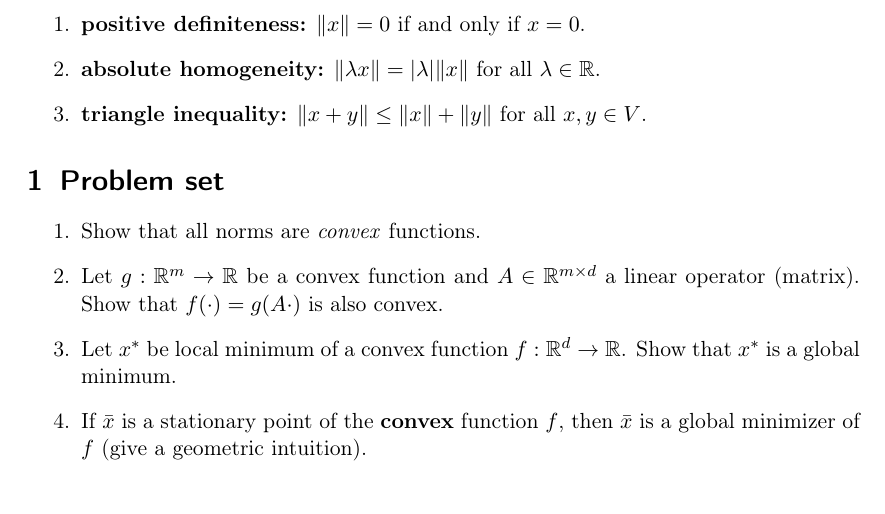
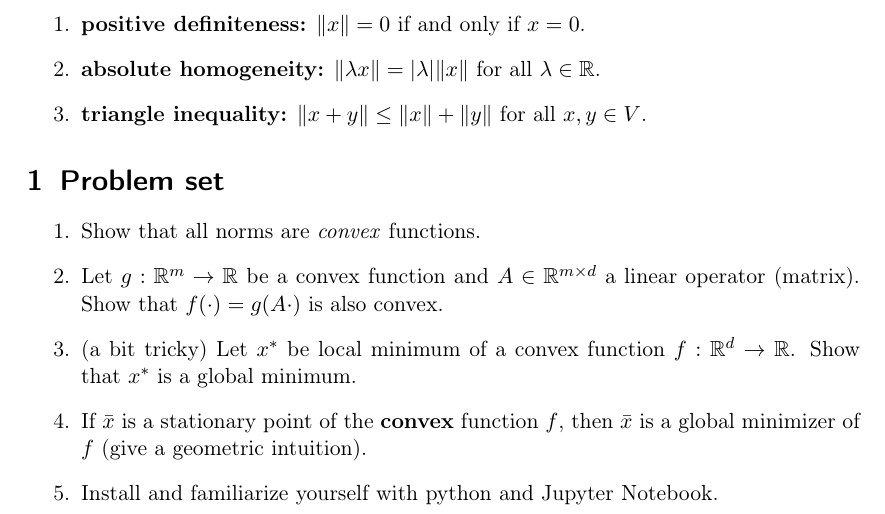
Before and after one commit to AxelBohm/optimization-for-DS-lecture, a LaTeX problem sheet (exercises/Convexity/exercises-convexity.tex): part of the page, cut so that both start at the same text. Compiled offline with pdfLaTeX.

Commit message:
added exercise

```diff
--- a/exercises/Convexity/exercises-convexity.tex
+++ b/exercises/Convexity/exercises-convexity.tex
@@ -20,8 +20,9 @@
 \begin{enumerate}
   \item Show that all norms are \emph{convex} functions.
   \item Let $g: \R^m \to \R$ be a convex function and $A \in \R^{m \times d}$ a linear operator (matrix). Show that $f(\cdot) = g(A \cdot)$ is also convex.
-  \item Let $x^*$ be local minimum of a convex function $f:\R^d\to \R$. Show that $x^*$ is a global minimum.
+  \item (a bit tricky) Let $x^*$ be local minimum of a convex function $f:\R^d\to \R$. Show that $x^*$ is a global minimum.
   \item If $\bar{x}$ is a stationary point of the \textbf{convex} function $f$, then $\bar{x}$ is a global minimizer of $f$ (give a geometric intuition).
+  \item Install and familiarize yourself with python and Jupyter Notebook.
 \end{enumerate}
 
 
```
Also changed, not shown: exercises/Convexity/exercises-convexity.pdf.
